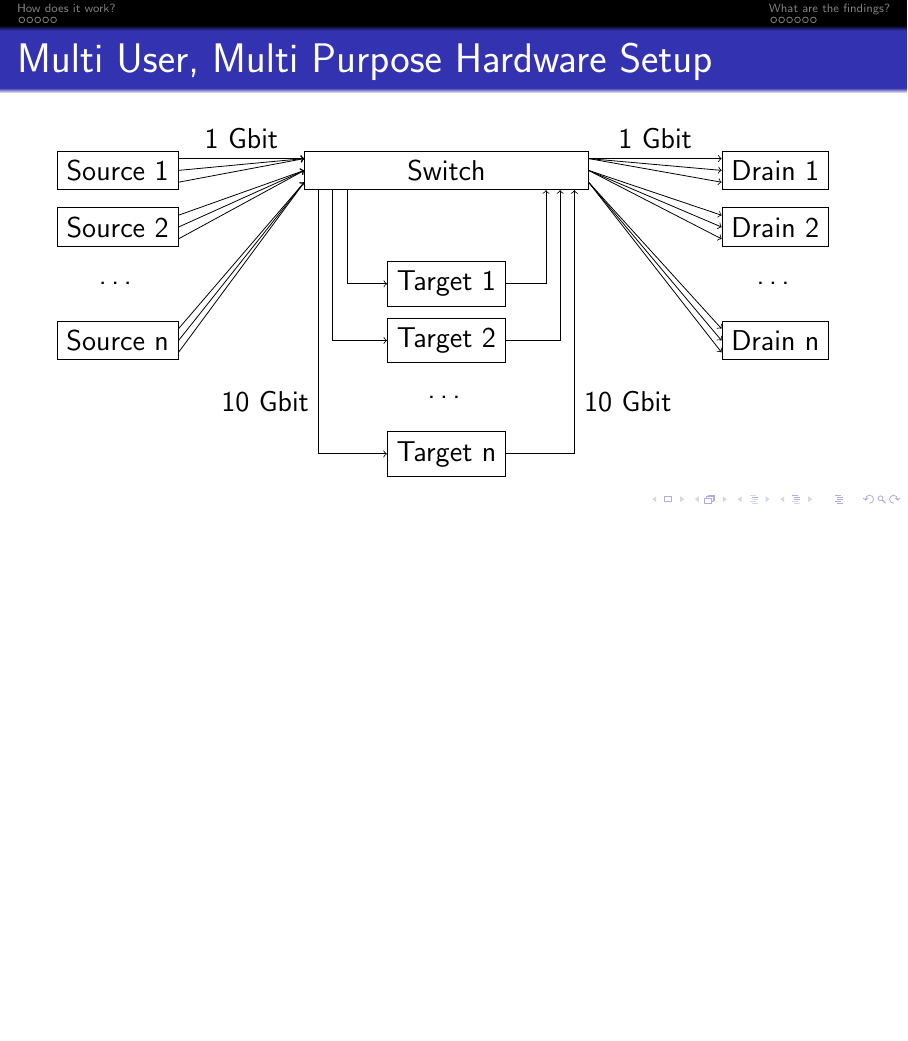
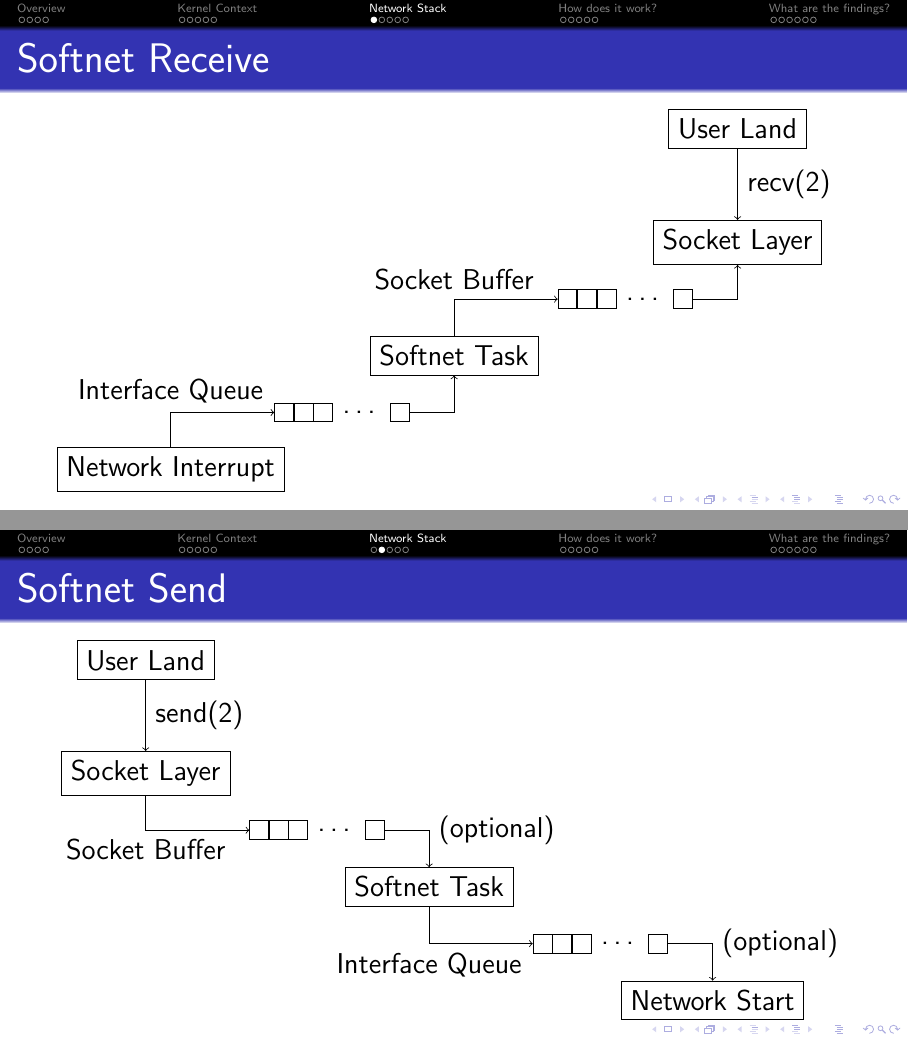
Before and after one commit to bluhm/talk-networkmp, LaTeX slides (networkmp-slides.tex): page 12 of 24 before the commit and pages 12 and 13 of 27 after it, the two joined at a grey line, the shorter picture padded with empty space. Compiled offline with pdfLaTeX.

Commit message:
Add network stack.

```diff
--- a/networkmp-slides.tex
+++ b/networkmp-slides.tex
@@ -16,6 +16,7 @@
 %\usepackage[nomixage,puffy]{genuaslides}
 \usetheme{Frankfurt}
 \usepackage{tikz}
+\usetikzlibrary{positioning}
 \usetikzlibrary{shapes.geometric}
 \usepackage{adjustbox}
 \usepackage{graphicx}
@@ -37,6 +38,8 @@
 \setcounter{tocdepth}{1}
 \tableofcontents[currentsection]
 \end{frame}
+
+\section{Overview}
 
 \subsection{Network Layers}
 \begin{frame}{Network Layers}
@@ -100,6 +104,8 @@
 \item shared netlock
 \end{itemize}
 \end{frame}
+
+\section{Kernel Context}
 
 \subsection{Single Processor}
 \begin{frame}{Single Processor}
@@ -216,3 +222,53 @@
     \draw [<->] (to.east) -- (kt.west) node[midway,below] {Wakeup};
 \end{tikzpicture}
 \end{frame}
+
+\section{Network Stack}
+
+\tikzset{
+    queue/.pic={
+	\path node [draw] (q1) {}
+	    node [draw,right=0 of q1.east,anchor=west] (q2) {}
+	    node [draw,right=0 of q2.east,anchor=west] (q3) {}
+	    node [right=0 of q3.east,anchor=west] (q4) {\dots}
+	    node [draw,right=0 of q4.east,anchor=west] (q5) {};
+	\coordinate (-west) at (q1.west);
+	\coordinate (-east) at (q5.east);
+    }
+}
+
+\subsection{Softnet Receive}
+\begin{frame}{Softnet Receive}
+\begin{tikzpicture}
+    \path (10, 2) node [draw] (user) {User Land};
+    \path (10, 0) node [draw] (sl) {Socket Layer};
+    \path (7, -1) pic (sbq) {queue};
+    \path (5, -2) node [draw] (st) {Softnet Task};
+    \path (2, -3) pic (ifq) {queue};
+    \path (0, -4) node [draw] (ni) {Network Interrupt};
+
+    \draw [->] (ni.north) |- (ifq-west) node [midway,above] {Interface Queue};
+    \draw [->] (ifq-east) -| (st.south);
+    \draw [->] (st.north) |- (sbq-west) node [midway,above] {Socket Buffer};
+    \draw [->] (sbq-east) -| (sl.south);
+    \draw [->] (user) -- (sl) node [midway,right] {recv(2)};
+\end{tikzpicture}
+\end{frame}
+
+\subsection{Softnet Send}
+\begin{frame}{Softnet Send}
+\begin{tikzpicture}
+    \path (0, 2) node [draw] (user) {User Land};
+    \path (0, 0) node [draw] (sl) {Socket Layer};
+    \path (2, -1) pic (sbq) {queue};
+    \path (5, -2) node [draw] (st) {Softnet Task};
+    \path (7, -3) pic (ifq) {queue};
+    \path (10, -4) node [draw] (ns) {Network Start};
+
+    \draw [->] (user) -- (sl) node [midway,right] {send(2)};
+    \draw [->] (sl.south) |- (sbq-west) node [midway,below] {Socket Buffer};
+    \draw [->] (sbq-east) -| (st.north) node [midway,right] {(optional)};
+    \draw [->] (st.south) |- (ifq-west) node [midway,below] {Interface Queue};
+    \draw [->] (ifq-east) -| (ns.north) node [midway,right] {(optional)};
+\end{tikzpicture}
+\end{frame}
```
Also changed, not shown: networkmp-slides.tex (28 more changed lines).
